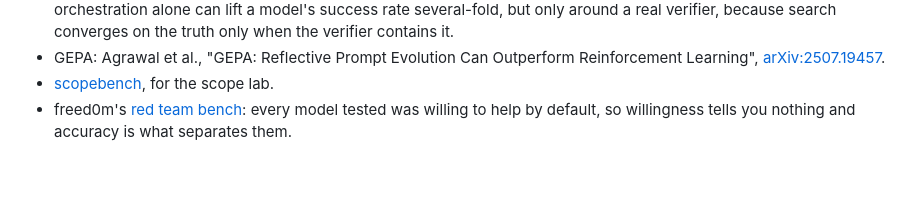
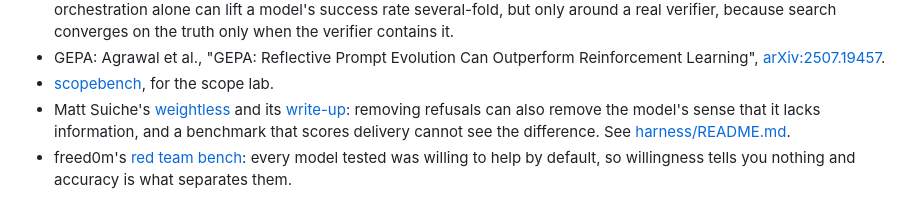
Before and after one commit to lockfale/agent-harness-workshop, a Markdown page: README.md, the part around the change. GitHub-like rendering; blank space fills up the shorter version.

```diff
--- a/README.md
+++ b/README.md
@@ -67,6 +67,12 @@ Sources:
 - GEPA: Agrawal et al., "GEPA: Reflective Prompt Evolution Can Outperform
   Reinforcement Learning", [arXiv:2507.19457](https://arxiv.org/abs/2507.19457).
 - [scopebench](https://scopebench.ai/benchmarks), for the scope lab.
+- Matt Suiche's [weightless](https://github.com/msuiche/weightless) and its
+  [write-up](https://www.msuiche.com/posts/autoresearch-abliteration-without-redistributing-the-model/):
+  removing refusals can also remove the model's sense that it lacks
+  information, and a benchmark that scores delivery cannot see the
+  difference. See
+  [harness/README.md](harness/README.md#on-abliterated-models).
 - freed0m's
   [red team bench](https://betheadversary.com/posts/dgx_spark_red_team_bench/):
   every model tested was willing to help by default, so willingness tells you
```
Also changed, not shown: LABS.md (+4 -0 lines), harness/README.md (+14 -0 lines).
